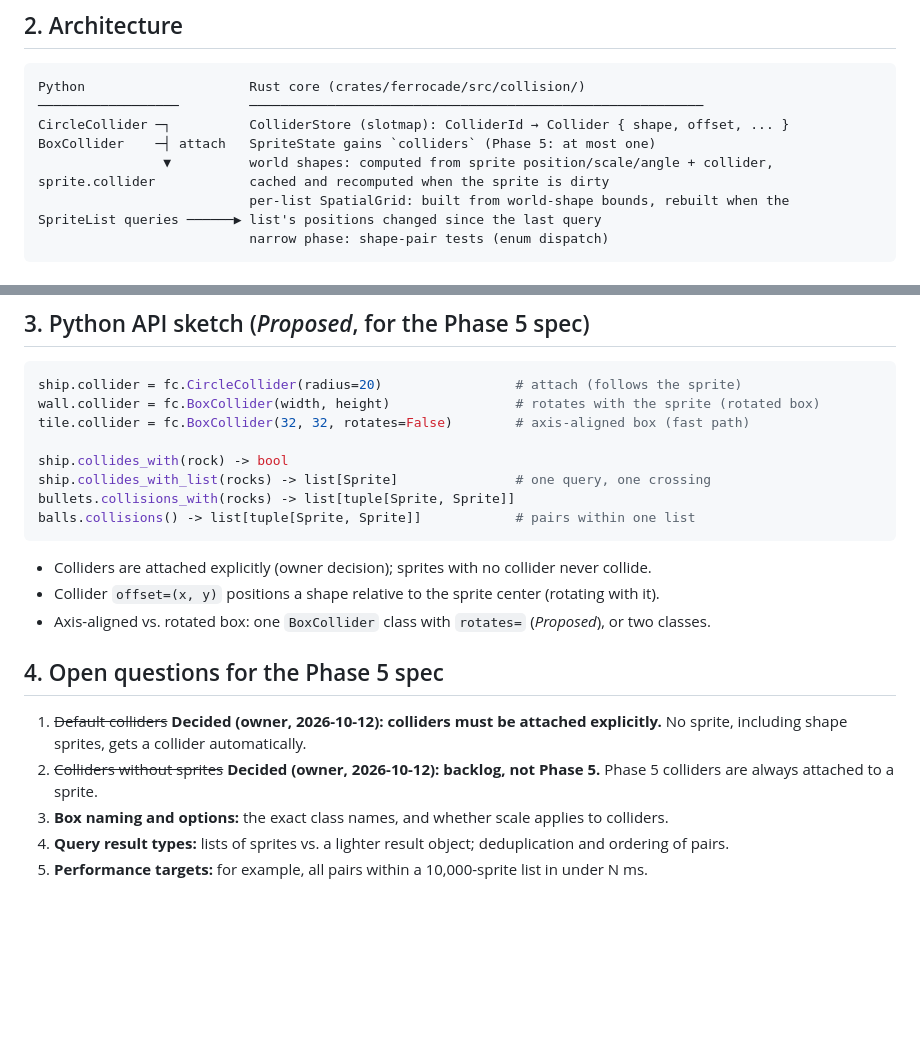
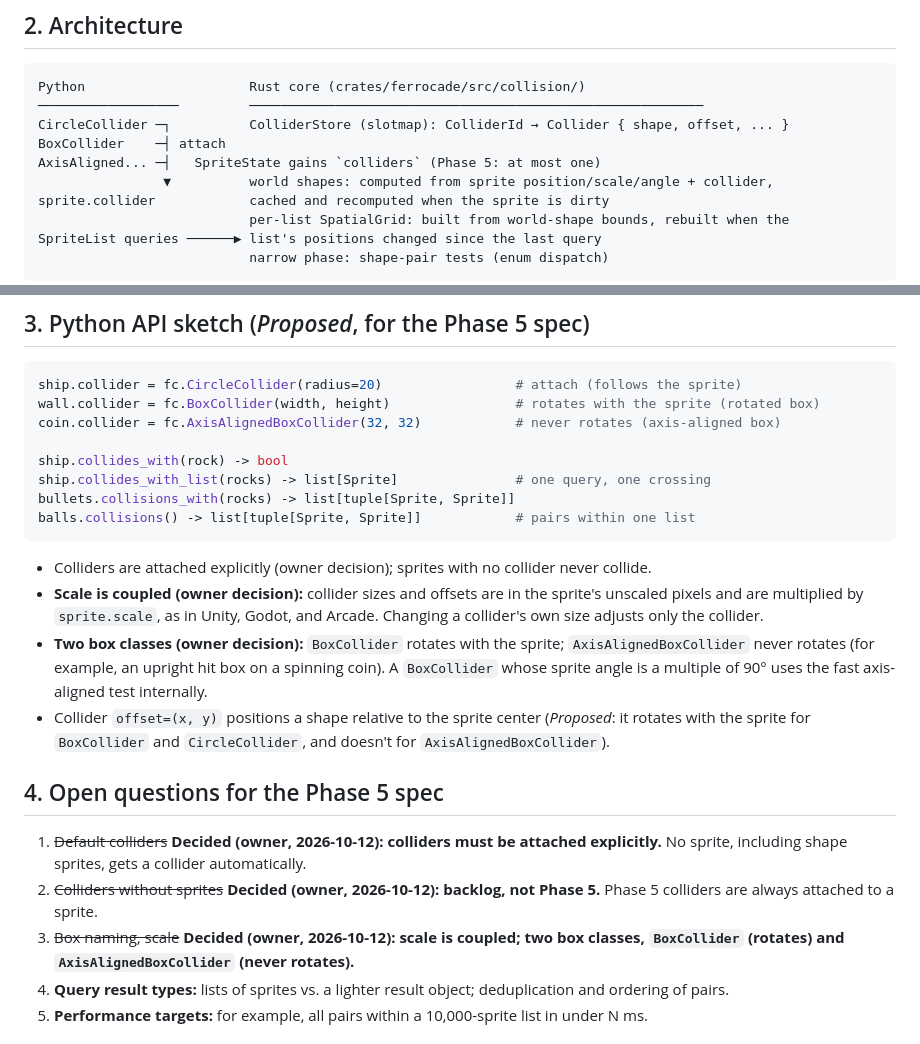
Before and after one commit to pythonarcade/ferrocade, a Markdown page: docs/design/collision.md, 2 parts joined by grey strips. Drawn GitHub-style; blank space fills up the shorter version.

Commit message:
design: coupled collider scale; BoxCollider + AxisAlignedBoxCollider
Co-Authored-By: Claude Opus 5.5 <noreply@anthropic.com>

````diff
--- a/docs/design/collision.md
+++ b/docs/design/collision.md
@@ -24,7 +24,8 @@ detection only (no physical response).
 Python                     Rust core (crates/ferrocade/src/collision/)
 ──────────────────         ──────────────────────────────────────────────────────────
 CircleCollider ─┐          ColliderStore (slotmap): ColliderId → Collider { shape, offset, ... }
-BoxCollider    ─┤ attach   SpriteState gains `colliders` (Phase 5: at most one)
+BoxCollider    ─┤ attach
+AxisAligned... ─┤   SpriteState gains `colliders` (Phase 5: at most one)
                 ▼          world shapes: computed from sprite position/scale/angle + collider,
 sprite.collider            cached and recomputed when the sprite is dirty
                            per-list SpatialGrid: built from world-shape bounds, rebuilt when the
@@ -53,7 +54,7 @@ SpriteList queries ──────▶ list's positions changed since the last
 ```python
 ship.collider = fc.CircleCollider(radius=20)                 # attach (follows the sprite)
 wall.collider = fc.BoxCollider(width, height)                # rotates with the sprite (rotated box)
-tile.collider = fc.BoxCollider(32, 32, rotates=False)        # axis-aligned box (fast path)
+coin.collider = fc.AxisAlignedBoxCollider(32, 32)            # never rotates (axis-aligned box)
 
 ship.collides_with(rock) -> bool
 ship.collides_with_list(rocks) -> list[Sprite]               # one query, one crossing
@@ -62,8 +63,14 @@ balls.collisions() -> list[tuple[Sprite, Sprite]]            # pairs within one
 ```
 
 - Colliders are attached explicitly (owner decision); sprites with no collider never collide.
-- Collider `offset=(x, y)` positions a shape relative to the sprite center (rotating with it).
-- Axis-aligned vs. rotated box: one `BoxCollider` class with `rotates=` (*Proposed*), or two classes.
+- **Scale is coupled (owner decision):** collider sizes and offsets are in the sprite's unscaled
+  pixels and are multiplied by `sprite.scale`, as in Unity, Godot, and Arcade. Changing a
+  collider's own size adjusts only the collider.
+- **Two box classes (owner decision):** `BoxCollider` rotates with the sprite; `AxisAlignedBoxCollider`
+  never rotates (for example, an upright hit box on a spinning coin). A `BoxCollider` whose sprite
+  angle is a multiple of 90° uses the fast axis-aligned test internally.
+- Collider `offset=(x, y)` positions a shape relative to the sprite center (*Proposed*: it rotates
+  with the sprite for `BoxCollider` and `CircleCollider`, and doesn't for `AxisAlignedBoxCollider`).
 
 ## 4. Open questions for the Phase 5 spec
 
@@ -71,7 +78,8 @@ balls.collisions() -> list[tuple[Sprite, Sprite]]            # pairs within one
    No sprite, including shape sprites, gets a collider automatically.
 2. ~~Colliders without sprites~~ **Decided (owner, 2026-10-12): backlog, not Phase 5.** Phase 5
    colliders are always attached to a sprite.
-3. **Box naming and options:** the exact class names, and whether scale applies to colliders.
+3. ~~Box naming, scale~~ **Decided (owner, 2026-10-12): scale is coupled; two box classes,
+   `BoxCollider` (rotates) and `AxisAlignedBoxCollider` (never rotates).**
 4. **Query result types:** lists of sprites vs. a lighter result object; deduplication and ordering
    of pairs.
 5. **Performance targets:** for example, all pairs within a 10,000-sprite list in under N ms.
````
Also changed, not shown: docs/spec/ENGINE_SPEC.md (+2 -1 lines).
